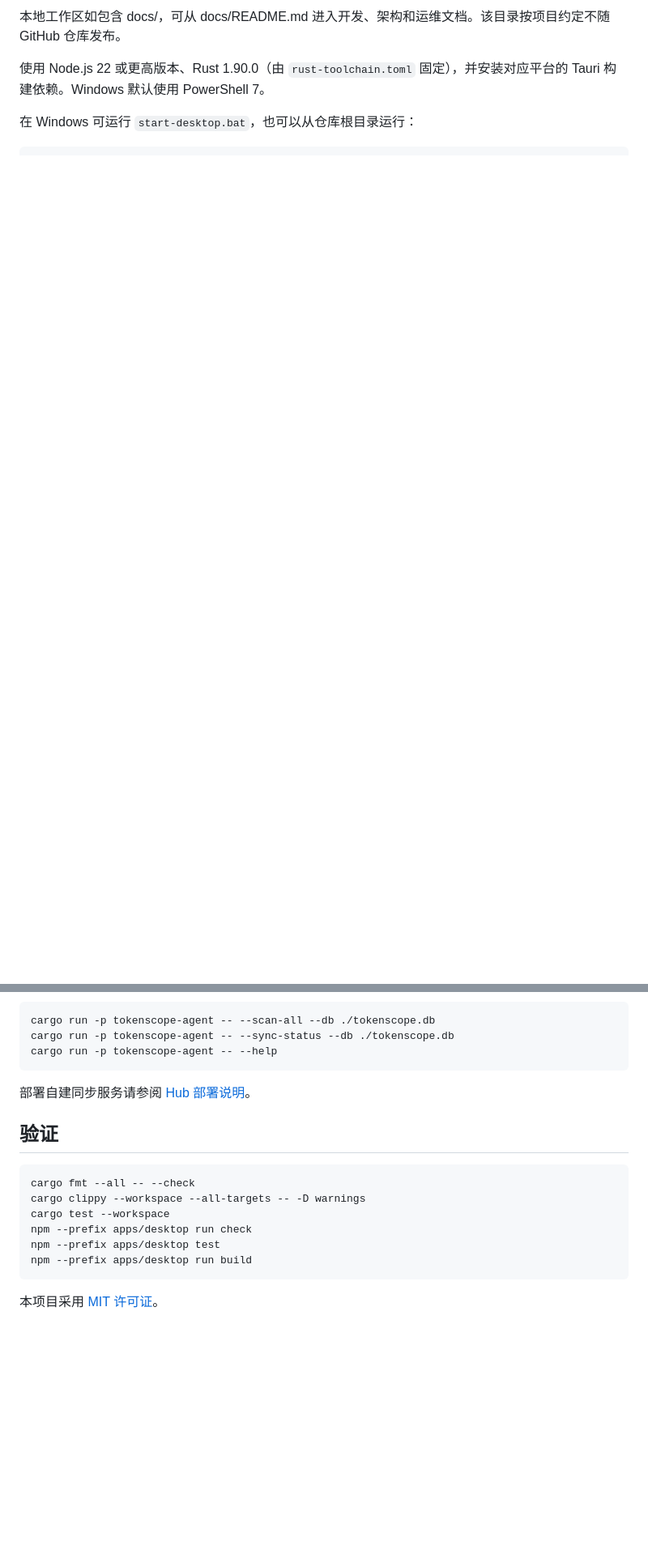
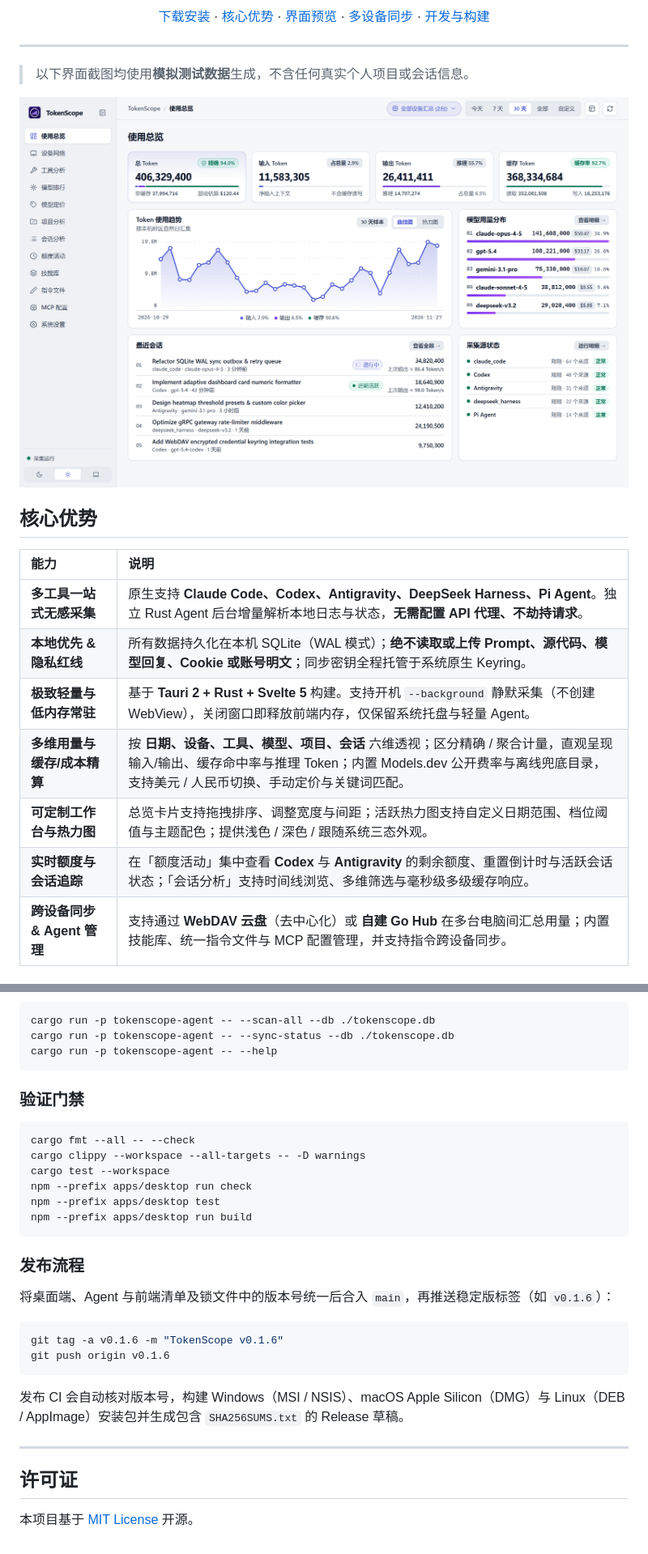
Before and after one commit to JinSheng-oam/TokenScope, a Markdown page: README.md, 2 parts joined by grey strips. Shown at 81% size. Rendered like a GitHub page; pictures changed too: assets/screenshots/overview-light.png (added); blank space fills up the shorter version.

````diff
--- a/README.md
+++ b/README.md
@@ -11,8 +16,25 @@ TokenScope 是一款本地 AI 用量监控桌面软件，支持 Codex、Claude C
 
-本地工作区如包含 docs/，可从 docs/README.md 进入开发、架构和运维文档。该目录按项目约定不随 GitHub 仓库发布。
+[下载安装](#下载与平台支持) · [核心优势](#核心优势) · [界面预览](#界面预览) · [多设备同步](#多设备同步) · [开发与构建](#从源码构建)
 
-使用 Node.js 22 或更高版本、Rust 1.90.0（由 `rust-toolchain.toml` 固定），并安装对应平台的 Tauri 构建依赖。Windows 默认使用 PowerShell 7。
+</div>
 
-在 Windows 可运行 `start-desktop.bat`，也可以从仓库根目录运行：
+---
 
-```text
+> 以下界面截图均使用**模拟测试数据**生成，不含任何真实个人项目或会话信息。
+
+<p align="center">
+  <img src="assets/screenshots/overview-light.png" alt="TokenScope 使用总览（浅色模式）" width="100%" />
+</p>
+
+## 核心优势
+
+| 能力 | 说明 |
+| :--- | :--- |
+| **多工具一站式无感采集** | 原生支持 **Claude Code、Codex、Antigravity、DeepSeek Harness、Pi Agent**。独立 Rust Agent 后台增量解析本地日志与状态，**无需配置 API 代理、不劫持请求**。 |
+| **本地优先 & 隐私红线** | 所有数据持久化在本机 SQLite（WAL 模式）；**绝不读取或上传 Prompt、源代码、模型回复、Cookie 或账号明文**；同步密钥全程托管于系统原生 Keyring。 |
+| **极致轻量与低内存常驻** | 基于 **Tauri 2 + Rust + Svelte 5** 构建。支持开机 `--background` 静默采集（不创建 WebView），关闭窗口即释放前端内存，仅保留系统托盘与轻量 Agent。 |
+| **多维用量与缓存/成本精算** | 按 **日期、设备、工具、模型、项目、会话** 六维透视；区分精确 / 聚合计量，直观呈现输入/输出、缓存命中率与推理 Token；内置 Models.dev 公开费率与离线兜底目录，支持美元 / 人民币切换、手动定价与关键词匹配。 |
+| **可定制工作台与热力图** | 总览卡片支持拖拽排序、调整宽度与间距；活跃热力图支持自定义日期范围、档位阈值与主题配色；提供浅色 / 深色 / 跟随系统三态外观。 |
+| **实时额度与会话追踪** | 在「额度活动」集中查看 **Codex** 与 **Antigravity** 的剩余额度、重置倒计时与活跃会话状态；「会话分析」支持时间线浏览、多维筛选与毫秒级多级缓存响应。 |
+| **跨设备同步 & Agent 管理** | 支持通过 **WebDAV 云盘**（去中心化）或 **自建 Go Hub** 在多台电脑间汇总用量；内置技能库、统一指令文件与 MCP 配置管理，并支持指令跨设备同步。 |
+
@@ -43,11 +150,9 @@ cargo run -p tokenscope-agent -- --sync-status --db ./tokenscope.db
 cargo run -p tokenscope-agent -- --help
 ```
 
-部署自建同步服务请参阅 [Hub 部署说明](deploy/README.md)。
+### 验证门禁
 
-## 验证
-
-```text
+```bash
 cargo fmt --all -- --check
 cargo clippy --workspace --all-targets -- -D warnings
 cargo test --workspace
@@ -56,4 +161,19 @@ npm --prefix apps/desktop test
 npm --prefix apps/desktop run build
 ```
 
-本项目采用 [MIT 许可证](LICENSE)。
+### 发布流程
+
+将桌面端、Agent 与前端清单及锁文件中的版本号统一后合入 `main`，再推送稳定版标签（如 `v0.1.6`）：
+
+```bash
+git tag -a v0.1.6 -m "TokenScope v0.1.6"
+git push origin v0.1.6
+```
+
+发布 CI 会自动核对版本号，构建 Windows（MSI / NSIS）、macOS Apple Silicon（DMG）与 Linux（DEB / AppImage）安装包并生成包含 `SHA256SUMS.txt` 的 Release 草稿。
+
+---
+
+## 许可证
+
+本项目基于 [MIT License](LICENSE) 开源。
````
Also changed, not shown: other parts of README.md (+109 -19 lines), assets/screenshots/overview-dark.png (added), assets/screenshots/pricing.png (added), assets/screenshots/quota.png (added), assets/screenshots/sessions.png (added).
